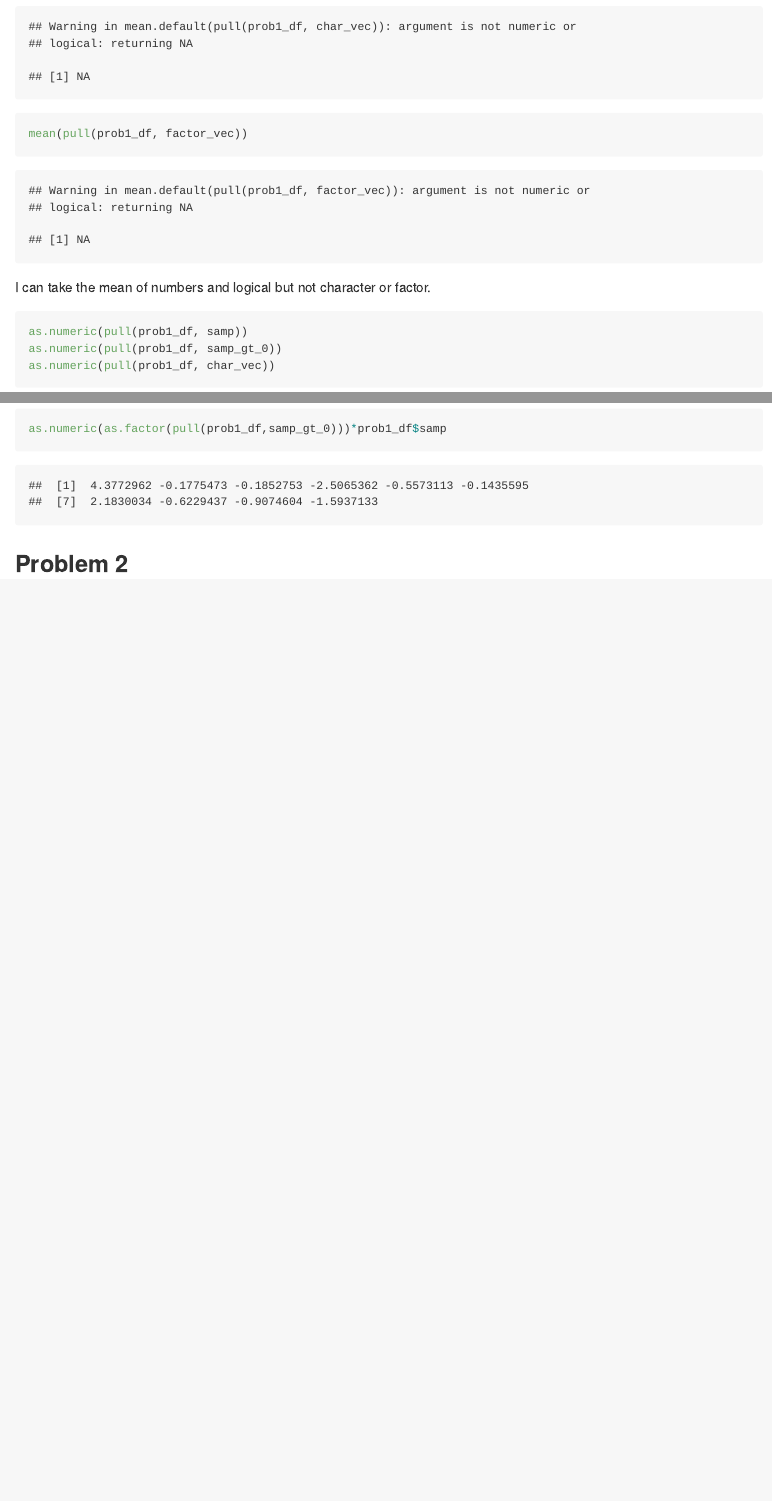
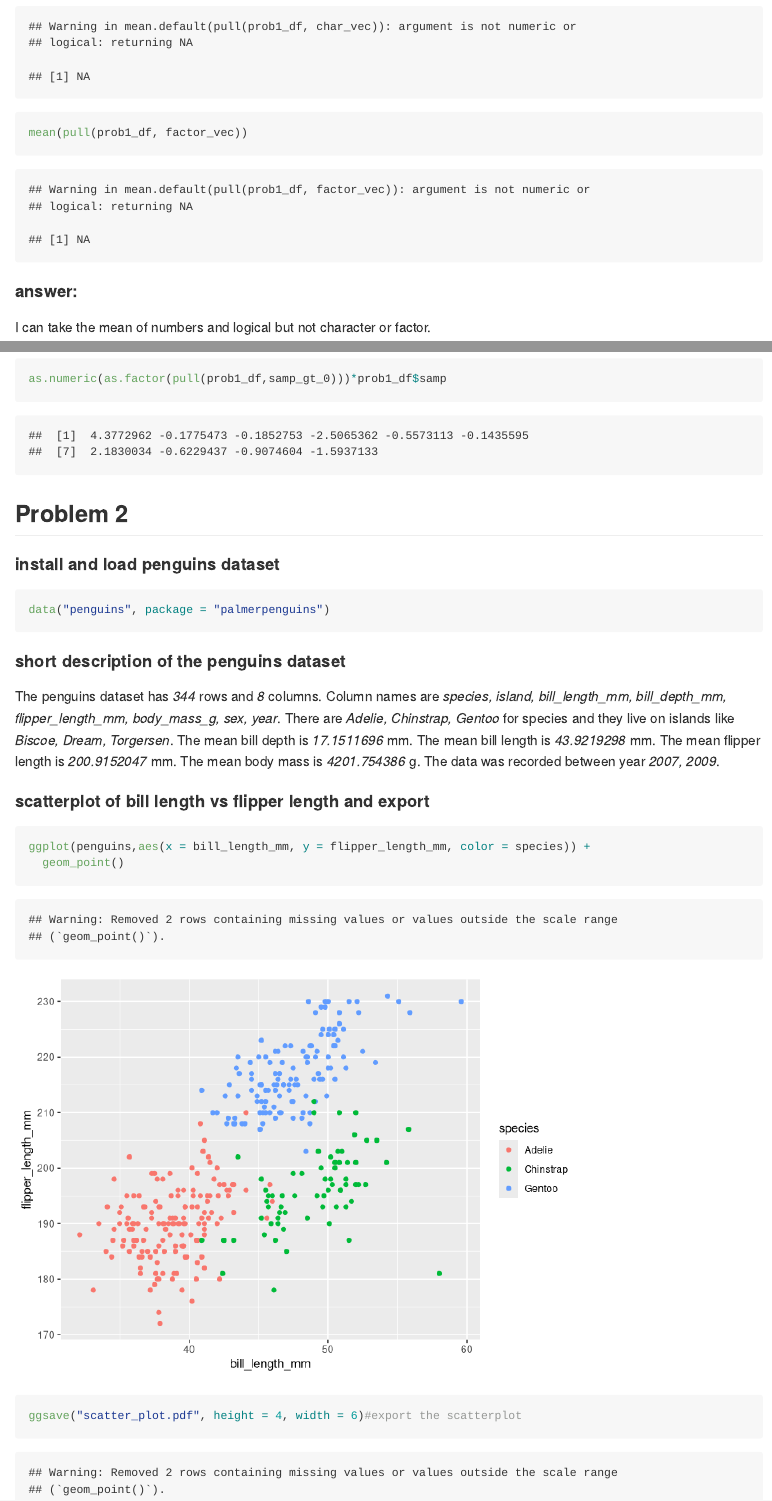
Before and after one commit to PangsiboShen/p8105_hw1_ps3194, an R Markdown document (p8105_hw1_ps3194.Rmd): the page in a window 1100 px wide, from 1480 px down before the commit and from 1540 px down after it, so that both start at the same text, and a second part further down, joined at a grey line. Rendered offline with R 4.5, knitr and Pandoc, with nearby package versions; code that draws random numbers runs with fixed seeds of ours.

Commit message:
final version

````diff
--- a/p8105_hw1_ps3194.Rmd
+++ b/p8105_hw1_ps3194.Rmd
@@ -33,6 +32,7 @@ mean(pull(prob1_df, samp_gt_0))
 mean(pull(prob1_df, char_vec))
 mean(pull(prob1_df, factor_vec))
 ```
+#### answer:
 
 I can take the mean of numbers and logical but not character or factor.
 
@@ -51,3 +53,20 @@ as.numeric(as.factor(pull(prob1_df,samp_gt_0)))*prob1_df$samp
 ```
 
 ## Problem 2
+
+#### install and load penguins dataset
+```{r load penguins}
+data("penguins", package = "palmerpenguins")
+```
+
+#### short description of the penguins dataset
+
+The penguins dataset has *`r nrow(penguins)`* rows and *`r ncol(penguins)`* columns. Column names are *`r names(penguins)`*. There are *`r levels(pull(penguins, species))`* for species and they live on islands like *`r levels(pull(penguins, island))`*. The mean bill depth is *`r mean(pull(penguins, bill_depth_mm), na.rm =TRUE)`* mm. The mean bill length is *`r mean(pull(penguins, bill_length_mm), na.rm =TRUE)`* mm. The mean flipper length is *`r mean(pull(penguins, flipper_length_mm), na.rm =TRUE)`* mm. The mean body mass is *`r mean(pull(penguins, body_mass_g), na.rm =TRUE)`* g. The data was recorded between year *`r range(pull(penguins, year))`*.
+
+#### scatterplot of bill length vs flipper length and export
+
+```{r scatterplot}
+ggplot(penguins,aes(x = bill_length_mm, y = flipper_length_mm, color = species)) +
+  geom_point()
+ggsave("scatter_plot.pdf", height = 4, width = 6)#export the scatterplot
+```
````
Also changed, not shown: p8105_hw1_ps3194.md, p8105_hw1_ps3194_files/figure-gfm/scatterplot-1.png (added), p8105_hw1_ps3194.Rmd (9 more changed lines).
